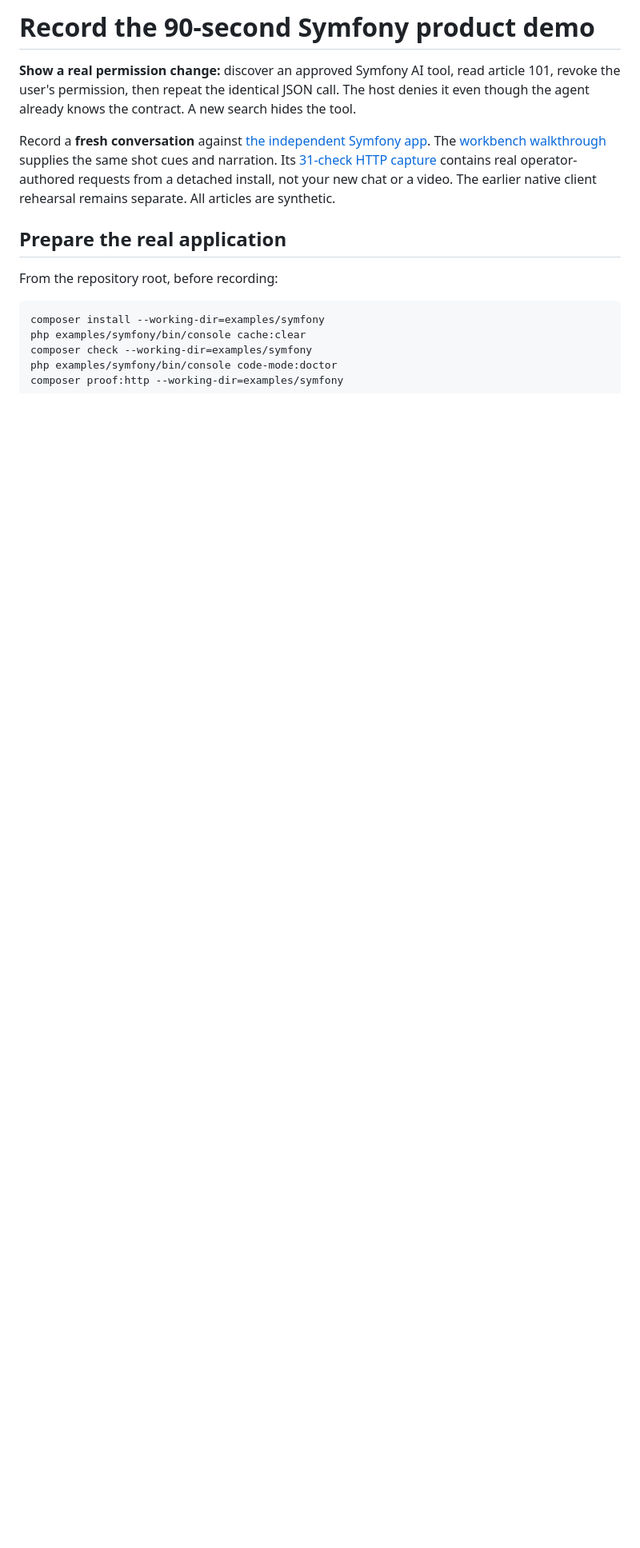
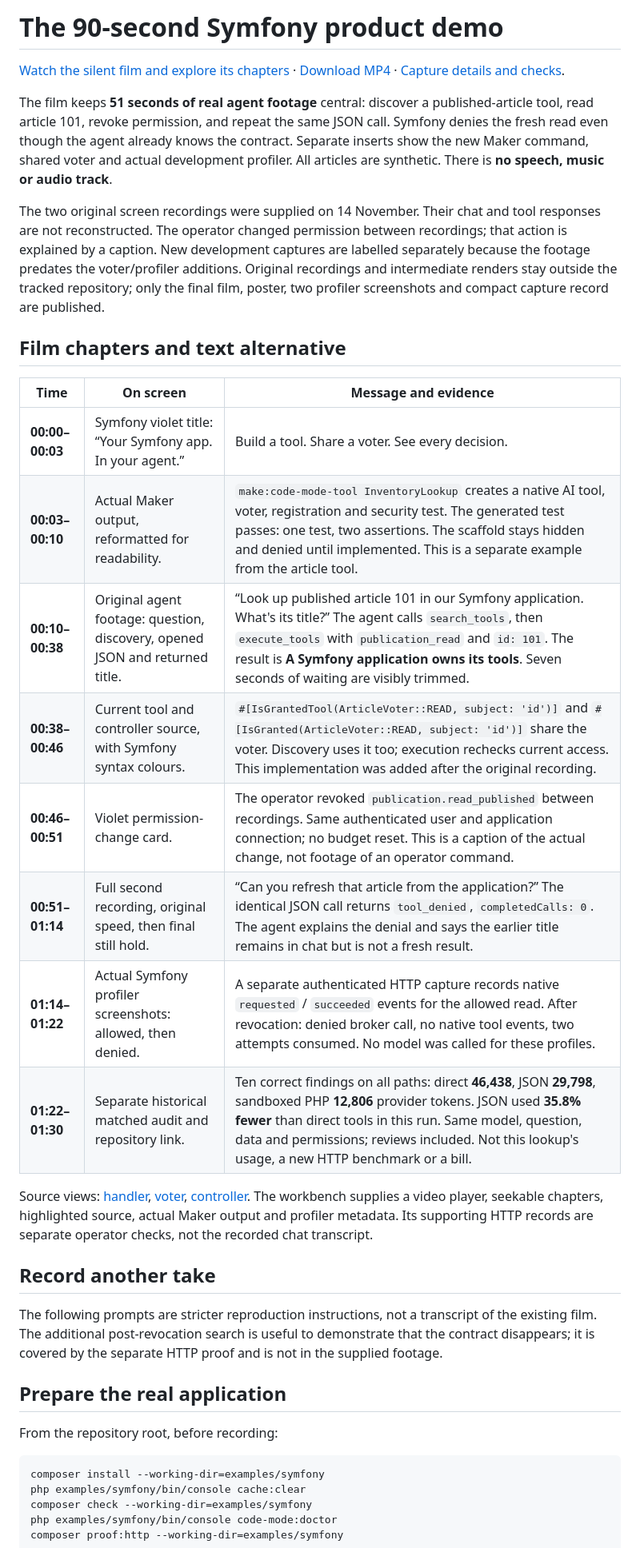
Before and after one commit to ronaldtebrake/symfony-hackathon, a Markdown page: docs/demo.md, the part around one of its changes. Shown at 80% size. GitHub-like rendering; blank space fills up the shorter version.

```diff
--- a/docs/demo.md
+++ b/docs/demo.md
@@ -1,8 +1,29 @@
-# Record the 90-second Symfony product demo
+# The 90-second Symfony product demo
 
-**Show a real permission change:** discover an approved Symfony AI tool, read article 101, revoke the user's permission, then repeat the identical JSON call. The host denies it even though the agent already knows the contract. A new search hides the tool.
+[Watch the silent film and explore its chapters](https://ronaldtebrake.github.io/symfony-hackathon/#demo-tour) · [Download MP4](../public/media/symfony-native-tools-demo-90s.mp4) · [Capture details and checks](../public/media/video-proof.json).
 
-Record a **fresh conversation** against [the independent Symfony app](../examples/symfony/README.md). The [workbench walkthrough](https://ronaldtebrake.github.io/symfony-hackathon/#demo-tour) supplies the same shot cues and narration. Its [31-check HTTP capture](evidence/http-catalog-proof.json) contains real operator-authored requests from a detached install, not your new chat or a video. The earlier native client rehearsal remains separate. All articles are synthetic.
+The film keeps **51 seconds of real agent footage** central: discover a published-article tool, read article 101, revoke permission, and repeat the same JSON call. Symfony denies the fresh read even though the agent already knows the contract. Separate inserts show the new Maker command, shared voter and actual development profiler. All articles are synthetic. There is **no speech, music or audio track**.
+
+The two original screen recordings were supplied on 14 November. Their chat and tool responses are not reconstructed. The operator changed permission between recordings; that action is explained by a caption. New development captures are labelled separately because the footage predates the voter/profiler additions. Original recordings and intermediate renders stay outside the tracked repository; only the final film, poster, two profiler screenshots and compact capture record are published.
+
+## Film chapters and text alternative
+
+| Time | On screen | Message and evidence |
+| --- | --- | --- |
+| **00:00–00:03** | Symfony violet title: “Your Symfony app. In your agent.” | Build a tool. Share a voter. See every decision. |
+| **00:03–00:10** | Actual Maker output, reformatted for readability. | `make:code-mode-tool InventoryLookup` creates a native AI tool, voter, registration and security test. The generated test passes: one test, two assertions. The scaffold stays hidden and denied until implemented. This is a separate example from the article tool. |
+| **00:10–00:38** | Original agent footage: question, discovery, opened JSON and returned title. | “Look up published article 101 in our Symfony application. What's its title?” The agent calls `search_tools`, then `execute_tools` with `publication_read` and `id: 101`. The result is **A Symfony application owns its tools**. Seven seconds of waiting are visibly trimmed. |
+| **00:38–00:46** | Current tool and controller source, with Symfony syntax colours. | `#[IsGrantedTool(ArticleVoter::READ, subject: 'id')]` and `#[IsGranted(ArticleVoter::READ, subject: 'id')]` share the voter. Discovery uses it too; execution rechecks current access. This implementation was added after the original recording. |
+| **00:46–00:51** | Violet permission-change card. | The operator revoked `publication.read_published` between recordings. Same authenticated user and application connection; no budget reset. This is a caption of the actual change, not footage of an operator command. |
+| **00:51–01:14** | Full second recording, original speed, then final still hold. | “Can you refresh that article from the application?” The identical JSON call returns `tool_denied`, `completedCalls: 0`. The agent explains the denial and says the earlier title remains in chat but is not a fresh result. |
+| **01:14–01:22** | Actual Symfony profiler screenshots: allowed, then denied. | A separate authenticated HTTP capture records native `requested` / `succeeded` events for the allowed read. After revocation: denied broker call, no native tool events, two attempts consumed. No model was called for these profiles. |
+| **01:22–01:30** | Separate historical matched audit and repository link. | Ten correct findings on all paths: direct **46,438**, JSON **29,798**, sandboxed PHP **12,806** provider tokens. JSON used **35.8% fewer** than direct tools in this run. Same model, question, data and permissions; reviews included. Not this lookup's usage, a new HTTP benchmark or a bill. |
+
+Source views: [handler](../examples/symfony/src/ArticleTool.php), [voter](../examples/symfony/src/ArticleVoter.php), [controller](../examples/symfony/src/ArticleController.php). The workbench supplies a video player, seekable chapters, highlighted source, actual Maker output and profiler metadata. Its supporting HTTP records are separate operator checks, not the recorded chat transcript.
+
+## Record another take
+
+The following prompts are stricter reproduction instructions, not a transcript of the existing film. The additional post-revocation search is useful to demonstrate that the contract disappears; it is covered by the separate HTTP proof and is not in the supplied footage.
 
 ## Prepare the real application
 
```
Also changed, not shown: other parts of docs/demo.md (+11 -14 lines), README.md (+2 -0 lines), docs/evidence/README.md (+1 -0 lines), public/media/profiler-authorized.png (added), public/media/profiler-denied.png (added), public/media/symfony-native-tools-poster.jpg (added), 10 other files.
